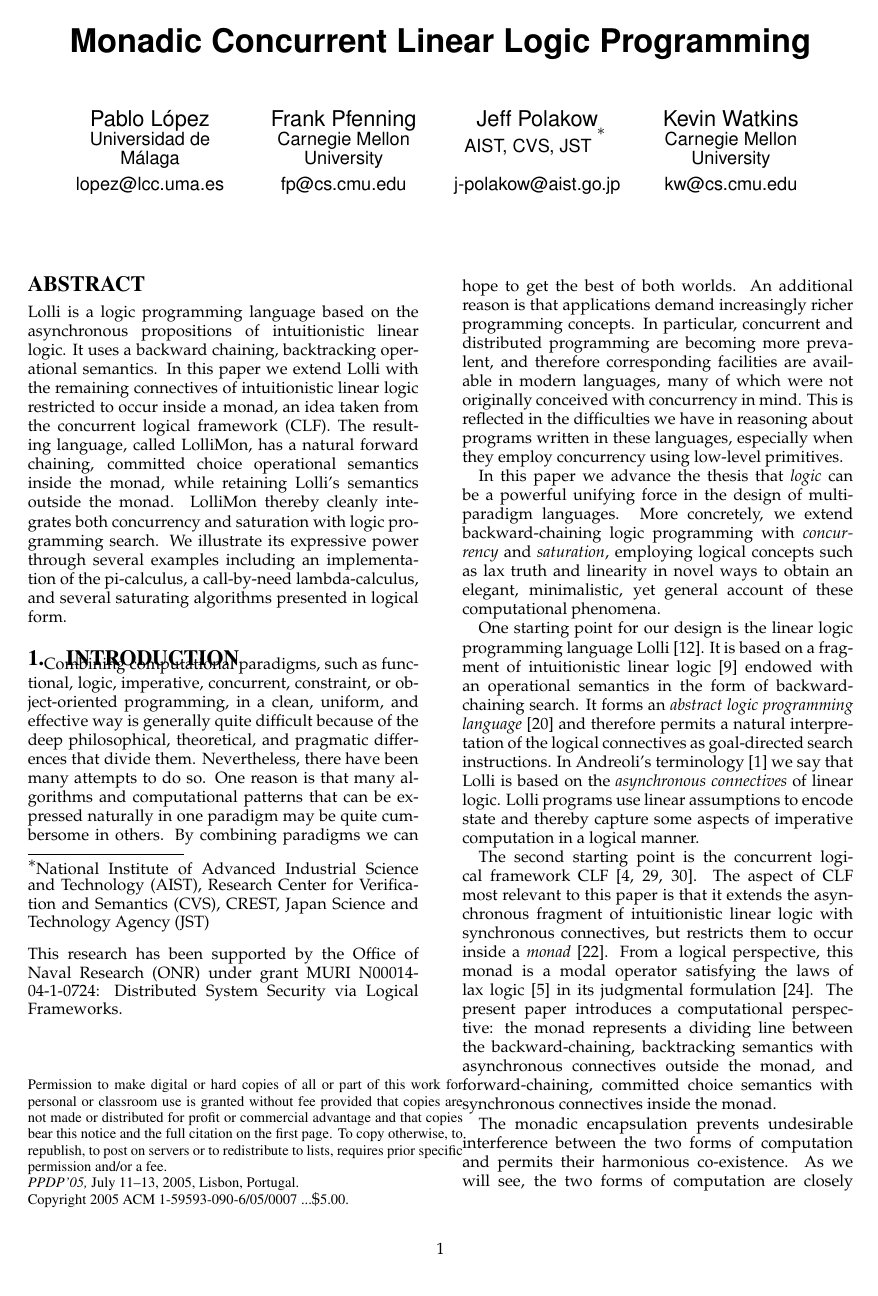
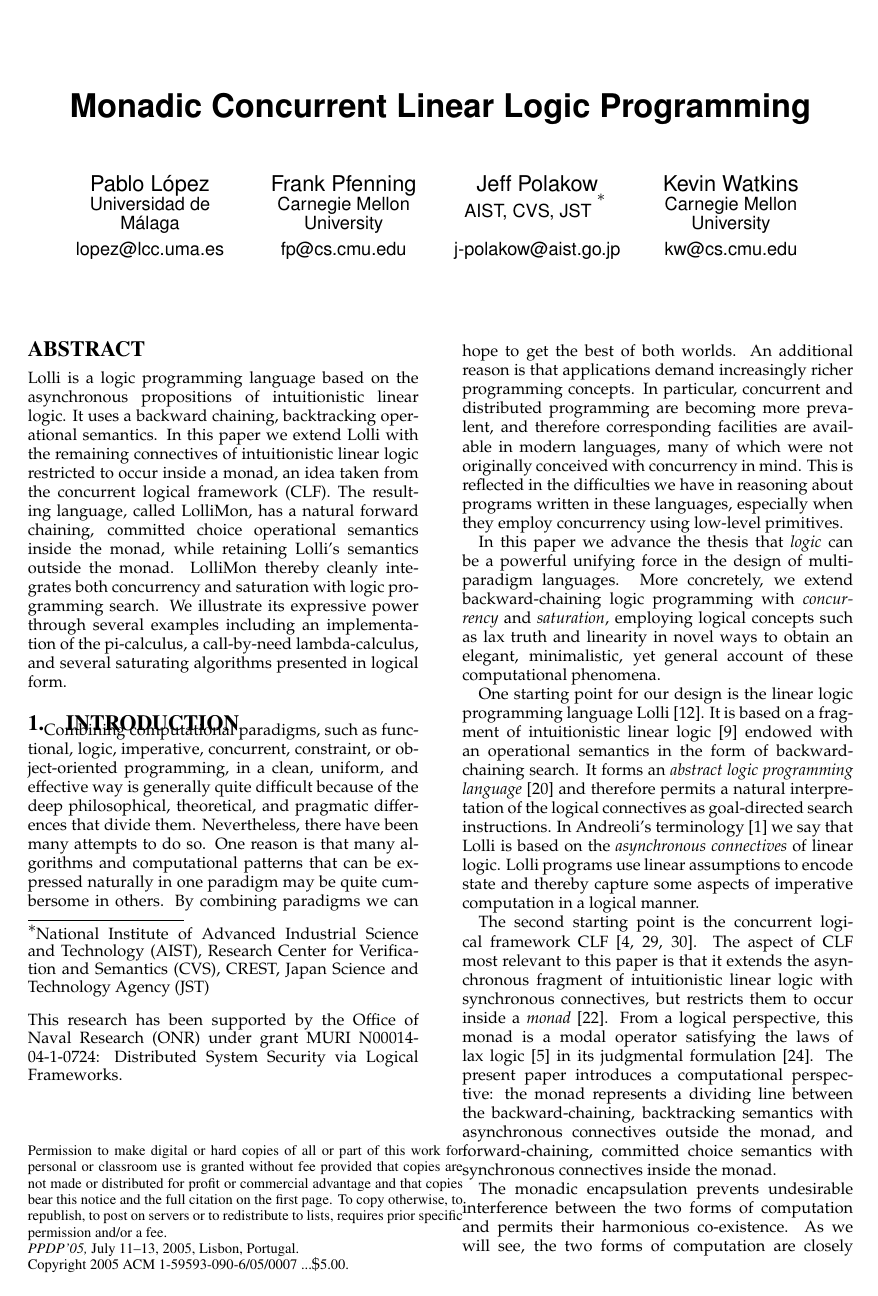
Before and after one commit to clf/lollimon, a LaTeX paper (papers/ppdp05/ppdp05.tex, which reads papers/ppdp05/sig-alt.cls): page 1 of 12. Compiled offline with pdfLaTeX.

Commit message:
*** empty log message ***

```diff
--- a/papers/ppdp05/ppdp05.tex
+++ b/papers/ppdp05/ppdp05.tex
@@ -23,9 +23,11 @@
 % Fix hyphenation problems --kw
 \emergencystretch1.5em
 
+% No page numbers in camera ready version
+
 % Show page numbers
-\def\thepage{\arabic{page}}
-\advance\voffset by -0.5in
+%\def\thepage{\arabic{page}}
+%\advance\voffset by -0.5in
 
 % Comment out long spans of text
 \long\def\junkstartshere#1\junkendshere{}
--- a/papers/ppdp05/sig-alt.cls
+++ b/papers/ppdp05/sig-alt.cls
@@ -1338,9 +1338,9 @@
 %%%%%%%%%%%%%%%%%%%%%%%%%
 \ps@plain
 \baselineskip=11pt
-%\let\thepage\relax % For NO page numbers - GM Nov. 30th. 1999 and July 2000
+\let\thepage\relax % For NO page numbers - GM Nov. 30th. 1999 and July 2000
 \def\setpagenumber#1{\global\setcounter{page}{#1}}
-\pagenumbering{arabic}  % Arabic page numbers GM July 2000
+%\pagenumbering{arabic}  % Arabic page numbers GM July 2000
 \twocolumn             % Double column.
 \flushbottom           % Even bottom -- alas, does not balance columns at end of document
 \pagestyle{plain}
```
